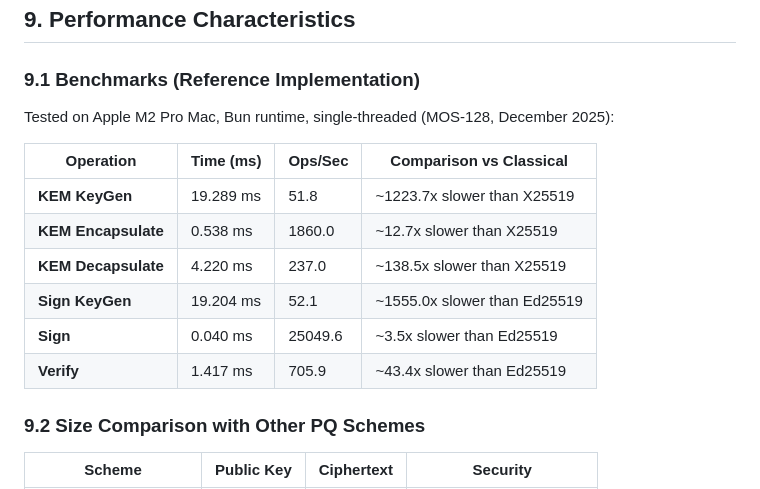
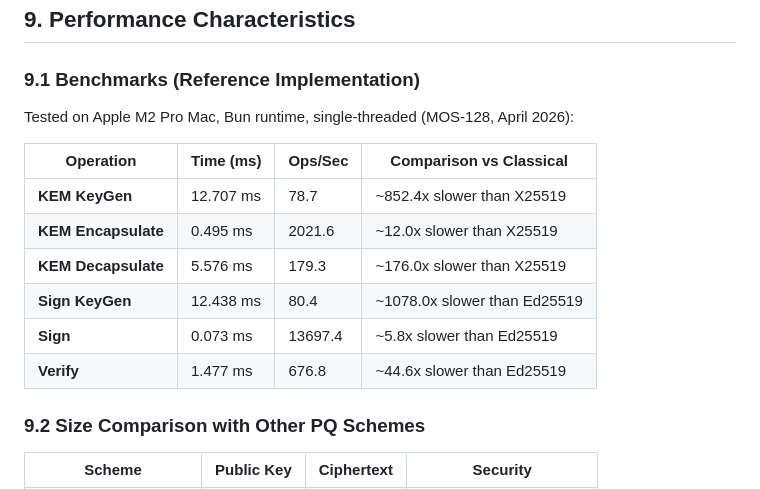
Before and after one commit to BackendStack21/k-mosaic, a Markdown page: kMOSAIC_WHITE_PAPER.md, the part around the change. Drawn GitHub-style.

Commit message:
docs: refresh white paper benchmark table with real measurements
Update timing numbers from actual bun run examples/benchmark.ts output.

```diff
--- a/kMOSAIC_WHITE_PAPER.md
+++ b/kMOSAIC_WHITE_PAPER.md
@@ -1206,16 +1206,16 @@ For complete audit details, see [SECURITY_REPORT.md](SECURITY_REPORT.md).
 
 ### 9.1 Benchmarks (Reference Implementation)
 
-Tested on Apple M2 Pro Mac, Bun runtime, single-threaded (MOS-128, December 2025):
+Tested on Apple M2 Pro Mac, Bun runtime, single-threaded (MOS-128, April 2026):
 
 | Operation           | Time (ms) | Ops/Sec | Comparison vs Classical      |
 | ------------------- | --------- | ------- | ---------------------------- |
-| **KEM KeyGen**      | 19.289 ms | 51.8    | ~1223.7x slower than X25519  |
-| **KEM Encapsulate** | 0.538 ms  | 1860.0  | ~12.7x slower than X25519    |
-| **KEM Decapsulate** | 4.220 ms  | 237.0   | ~138.5x slower than X25519   |
-| **Sign KeyGen**     | 19.204 ms | 52.1    | ~1555.0x slower than Ed25519 |
-| **Sign**            | 0.040 ms  | 25049.6 | ~3.5x slower than Ed25519    |
-| **Verify**          | 1.417 ms  | 705.9   | ~43.4x slower than Ed25519   |
+| **KEM KeyGen**      | 12.707 ms | 78.7    | ~852.4x slower than X25519   |
+| **KEM Encapsulate** | 0.495 ms  | 2021.6  | ~12.0x slower than X25519    |
+| **KEM Decapsulate** | 5.576 ms  | 179.3   | ~176.0x slower than X25519   |
+| **Sign KeyGen**     | 12.438 ms | 80.4    | ~1078.0x slower than Ed25519 |
+| **Sign**            | 0.073 ms  | 13697.4 | ~5.8x slower than Ed25519    |
+| **Verify**          | 1.477 ms  | 676.8   | ~44.6x slower than Ed25519   |
 
 ### 9.2 Size Comparison with Other PQ Schemes
 
```
